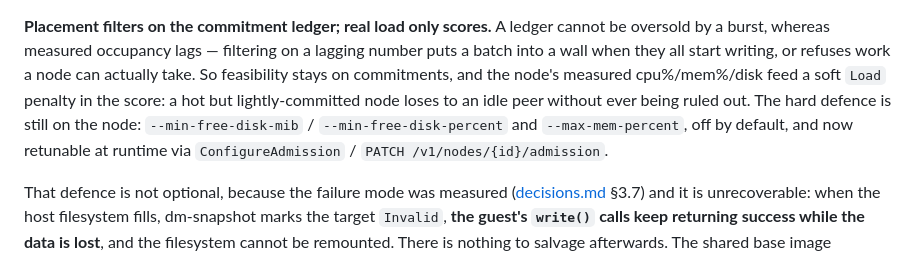
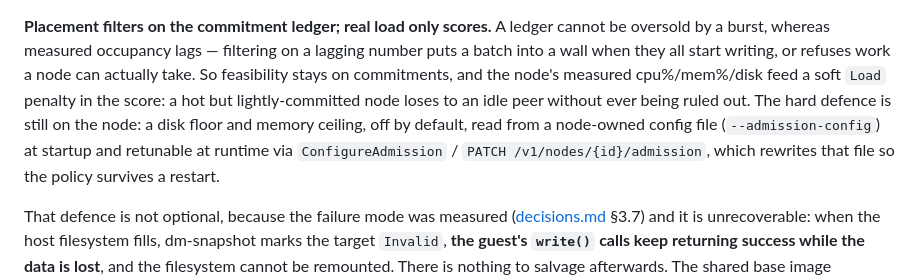
Before and after one commit to garysng/bean, a Markdown page: docs/status.md, the part around the change. Drawn GitHub-style.

```diff
--- a/docs/status.md
+++ b/docs/status.md
@@ -186,9 +186,10 @@ lagging number puts a batch into a wall when they all start writing, or refuses
 work a node can actually take. So feasibility stays on commitments, and the
 node's measured cpu%/mem%/disk feed a soft `Load` penalty in the score: a hot but
 lightly-committed node loses to an idle peer without ever being ruled out. The
-hard defence is still on the node: `--min-free-disk-mib` / `--min-free-disk-percent`
-and `--max-mem-percent`, off by default, and now retunable at runtime via
-`ConfigureAdmission` / `PATCH /v1/nodes/{id}/admission`.
+hard defence is still on the node: a disk floor and memory ceiling, off by
+default, read from a node-owned config file (`--admission-config`) at startup and
+retunable at runtime via `ConfigureAdmission` / `PATCH /v1/nodes/{id}/admission`,
+which rewrites that file so the policy survives a restart.
 
 That defence is not optional, because the failure mode was measured
 ([decisions.md](decisions.md) §3.7) and it is unrecoverable: when the host
```
Also changed, not shown: docs/noded-design.md (+14 -6 lines).
